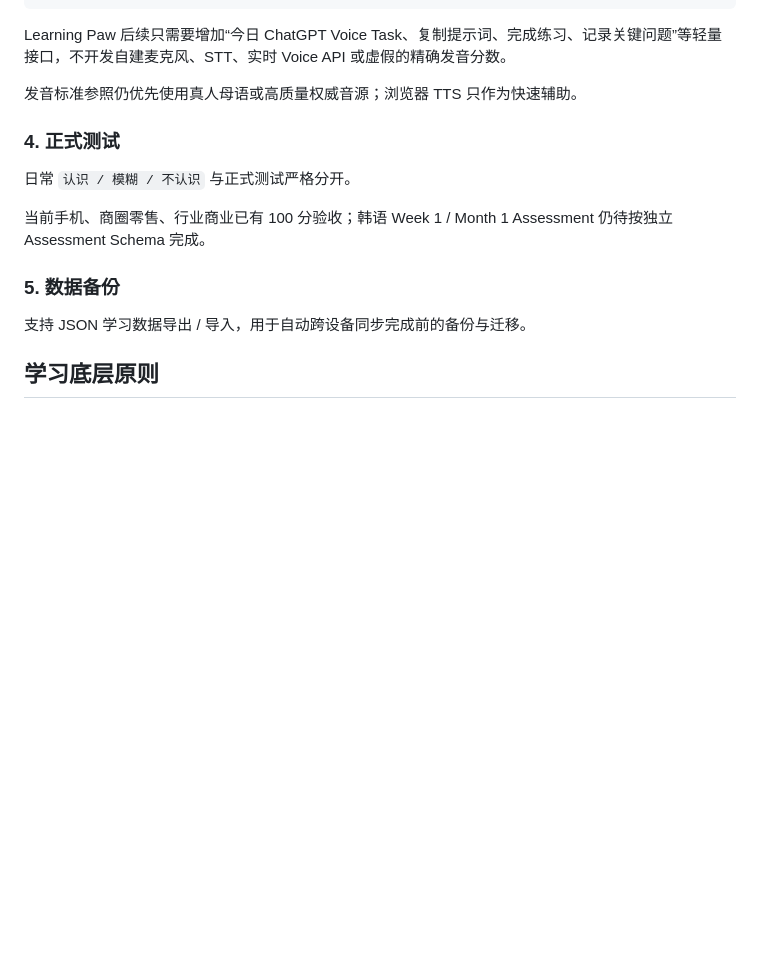
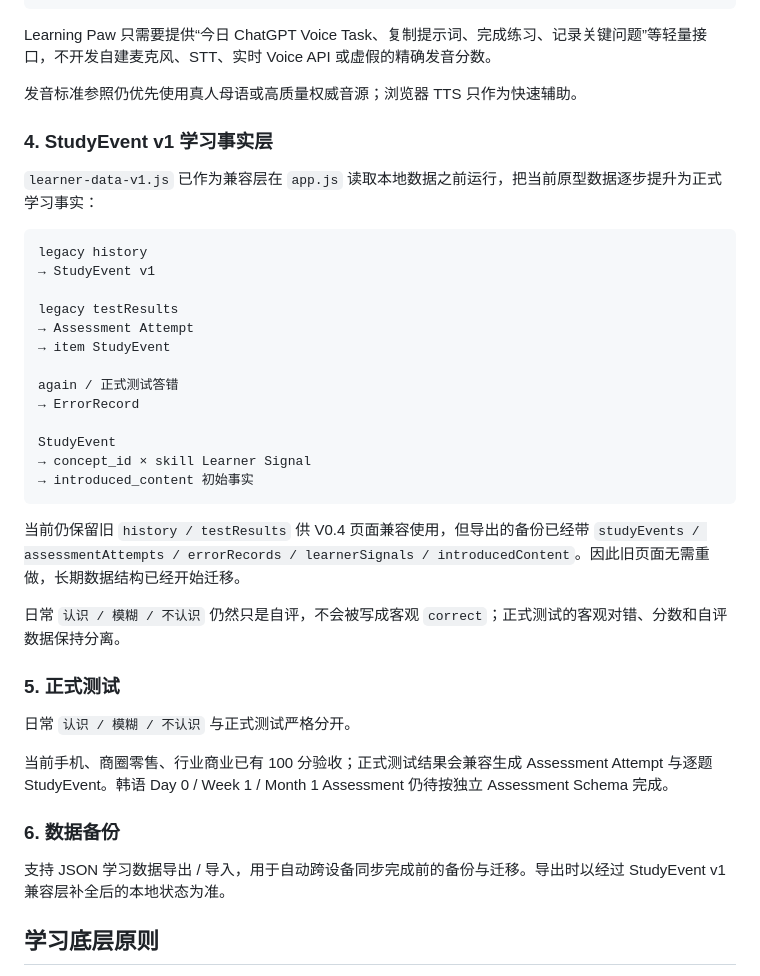
Before and after one commit to xie633-arch/learning-paw, a Markdown page: README.md, the part around one of its changes. GitHub-like rendering; blank space fills up the shorter version.

````diff
--- a/README.md
+++ b/README.md
@@ -73,19 +73,43 @@ ChatGPT App Voice
 Error Bank / 后续复习
 ```
 
-Learning Paw 后续只需要增加“今日 ChatGPT Voice Task、复制提示词、完成练习、记录关键问题”等轻量接口，不开发自建麦克风、STT、实时 Voice API 或虚假的精确发音分数。
+Learning Paw 只需要提供“今日 ChatGPT Voice Task、复制提示词、完成练习、记录关键问题”等轻量接口，不开发自建麦克风、STT、实时 Voice API 或虚假的精确发音分数。
 
 发音标准参照仍优先使用真人母语或高质量权威音源；浏览器 TTS 只作为快速辅助。
 
-### 4. 正式测试
+### 4. StudyEvent v1 学习事实层
+
+`learner-data-v1.js` 已作为兼容层在 `app.js` 读取本地数据之前运行，把当前原型数据逐步提升为正式学习事实：
+
+```text
+legacy history
+→ StudyEvent v1
+
+legacy testResults
+→ Assessment Attempt
+→ item StudyEvent
+
+again / 正式测试答错
+→ ErrorRecord
+
+StudyEvent
+→ concept_id × skill Learner Signal
+→ introduced_content 初始事实
+```
+
+当前仍保留旧 `history / testResults` 供 V0.4 页面兼容使用，但导出的备份已经带 `studyEvents / assessmentAttempts / errorRecords / learnerSignals / introducedContent`。因此旧页面无需重做，长期数据结构已经开始迁移。
+
+日常 `认识 / 模糊 / 不认识` 仍然只是自评，不会被写成客观 `correct`；正式测试的客观对错、分数和自评数据保持分离。
+
+### 5. 正式测试
 
 日常 `认识 / 模糊 / 不认识` 与正式测试严格分开。
 
-当前手机、商圈零售、行业商业已有 100 分验收；韩语 Week 1 / Month 1 Assessment 仍待按独立 Assessment Schema 完成。
+当前手机、商圈零售、行业商业已有 100 分验收；正式测试结果会兼容生成 Assessment Attempt 与逐题 StudyEvent。韩语 Day 0 / Week 1 / Month 1 Assessment 仍待按独立 Assessment Schema 完成。
 
-### 5. 数据备份
+### 6. 数据备份
 
-支持 JSON 学习数据导出 / 导入，用于自动跨设备同步完成前的备份与迁移。
+支持 JSON 学习数据导出 / 导入，用于自动跨设备同步完成前的备份与迁移。导出时以经过 StudyEvent v1 兼容层补全后的本地状态为准。
 
 ## 学习底层原则
 
````
Also changed, not shown: other parts of README.md (+20 -10 lines).
